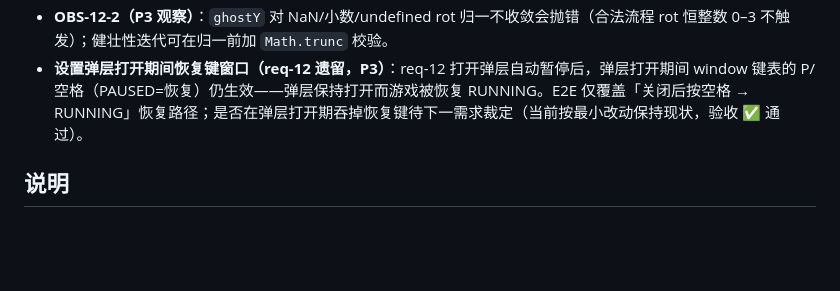
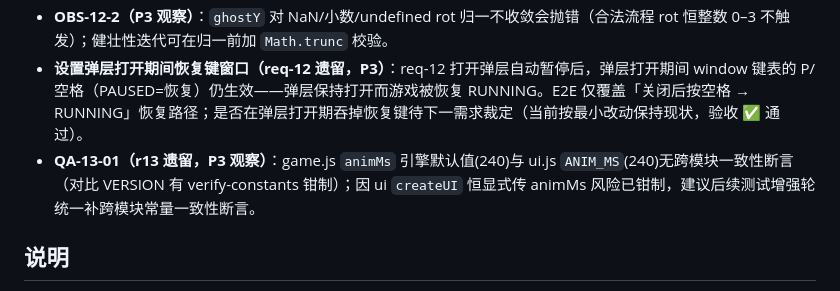
Before and after one commit to MichaelShii/tetris, a Markdown page: docs/teamflow/memory.md, the part around the change. Drawn GitHub-style; blank space fills up the shorter version.

Commit message:
docs(Tetris v3.1): 验收 r13 消行动画 - AC-1~10 逐条通过 + M3 架构门禁通过(clearing唯一时钟/finishLock双路径共享/ui三分支取代点), 七套复跑全绿(74/23/12/11/2/ALL/248); 遗留 QA-13-01 P3 跨模块 animMs 一致性(已入 memory 待办) + 人工补测 M1~M6(环境限制); memory.md 待办登记 QA-13-01

```diff
--- a/docs/teamflow/memory.md
+++ b/docs/teamflow/memory.md
@@ -44,6 +44,7 @@
 - ~~**qa-e2e 测试桩缺口（v3.0）**~~ ✅ 已收口（人工热修，2026-08-25）：spy 补 startBgm/stopBgm 代理；key() 改 document 派发（贴近真实冒泡链）；is-open 动画类断言等待 rAF；弹层 ESC 加 stopPropagation（不误触游戏暂停）+ 打开动画帧取消；file:// 管线新增 console.error「装配失败」回归断言；修复后 236/236 全绿。
 - **OBS-12-2（P3 观察）**：`ghostY` 对 NaN/小数/undefined rot 归一不收敛会抛错（合法流程 rot 恒整数 0–3 不触发）；健壮性迭代可在归一前加 `Math.trunc` 校验。
 - **设置弹层打开期间恢复键窗口（req-12 遗留，P3）**：req-12 打开弹层自动暂停后，弹层打开期间 window 键表的 P/空格（PAUSED=恢复）仍生效——弹层保持打开而游戏被恢复 RUNNING。E2E 仅覆盖「关闭后按空格 → RUNNING」恢复路径；是否在弹层打开期吞掉恢复键待下一需求裁定（当前按最小改动保持现状，验收 ✅ 通过）。
+- **QA-13-01（r13 遗留，P3 观察）**：game.js `animMs` 引擎默认值(240)与 ui.js `ANIM_MS`(240)无跨模块一致性断言（对比 VERSION 有 verify-constants 钳制）；因 ui `createUI` 恒显式传 animMs 风险已钳制，建议后续测试增强轮统一补跨模块常量一致性断言。
 
 ## 说明
 
```
Also changed, not shown: 1 other file.
